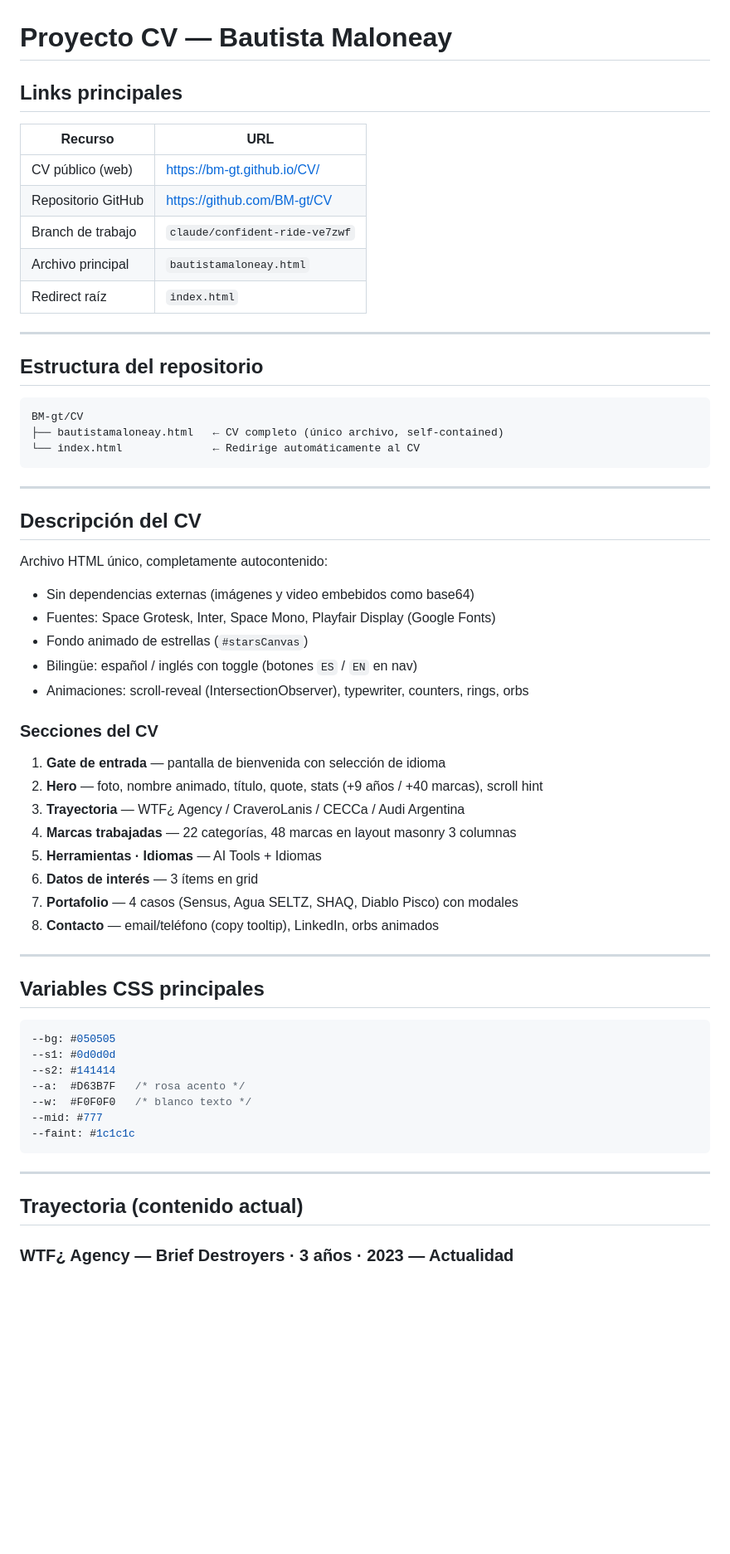
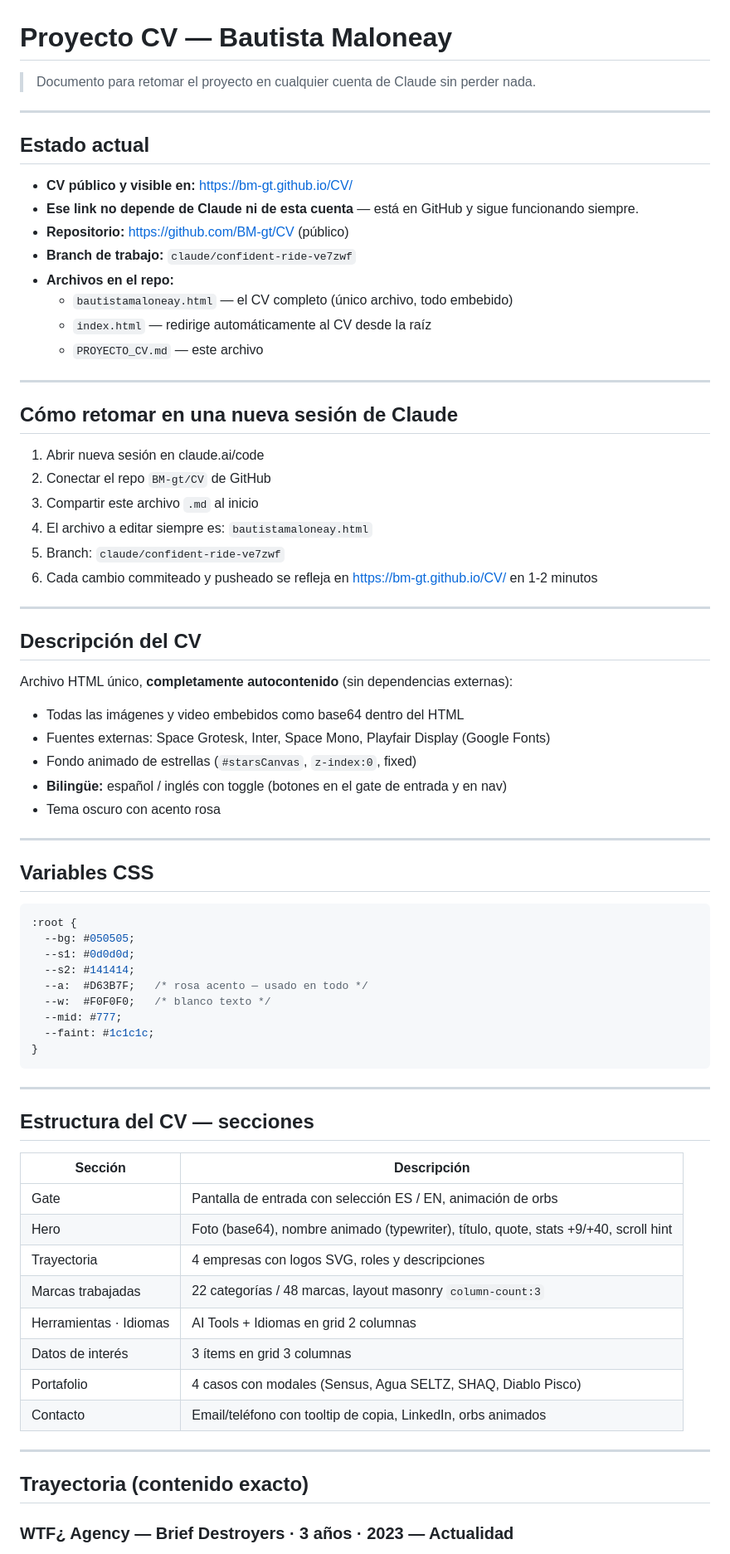
Before and after one commit to BM-gt/CV, a Markdown page: PROYECTO_CV.md, the part around one of its changes. Shown at 83% size. GitHub-like rendering; blank space fills up the shorter version.

````diff
--- a/PROYECTO_CV.md
+++ b/PROYECTO_CV.md
@@ -1,63 +1,75 @@
 # Proyecto CV — Bautista Maloneay
-
-## Links principales
-
-| Recurso | URL |
-|---|---|
-| CV público (web) | https://bm-gt.github.io/CV/ |
-| Repositorio GitHub | https://github.com/BM-gt/CV |
-| Branch de trabajo | `claude/confident-ride-ve7zwf` |
-| Archivo principal | `bautistamaloneay.html` |
-| Redirect raíz | `index.html` |
+> Documento para retomar el proyecto en cualquier cuenta de Claude sin perder nada.
 
 ---
 
-## Estructura del repositorio
+## Estado actual
 
-```
-BM-gt/CV
-├── bautistamaloneay.html   ← CV completo (único archivo, self-contained)
-└── index.html              ← Redirige automáticamente al CV
-```
+- **CV público y visible en:** https://bm-gt.github.io/CV/
+- **Ese link no depende de Claude ni de esta cuenta** — está en GitHub y sigue funcionando siempre.
+- **Repositorio:** https://github.com/BM-gt/CV (público)
+- **Branch de trabajo:** `claude/confident-ride-ve7zwf`
+- **Archivos en el repo:**
+  - `bautistamaloneay.html` — el CV completo (único archivo, todo embebido)
+  - `index.html` — redirige automáticamente al CV desde la raíz
+  - `PROYECTO_CV.md` — este archivo
+
+---
+
+## Cómo retomar en una nueva sesión de Claude
+
+1. Abrir nueva sesión en claude.ai/code
+2. Conectar el repo `BM-gt/CV` de GitHub
+3. Compartir este archivo `.md` al inicio
+4. El archivo a editar siempre es: `bautistamaloneay.html`
+5. Branch: `claude/confident-ride-ve7zwf`
+6. Cada cambio commiteado y pusheado se refleja en https://bm-gt.github.io/CV/ en 1-2 minutos
 
 ---
 
 ## Descripción del CV
 
-Archivo HTML único, completamente autocontenido:
-- Sin dependencias externas (imágenes y video embebidos como base64)
-- Fuentes: Space Grotesk, Inter, Space Mono, Playfair Display (Google Fonts)
-- Fondo animado de estrellas (`#starsCanvas`)
-- Bilingüe: español / inglés con toggle (botones `ES` / `EN` en nav)
-- Animaciones: scroll-reveal (IntersectionObserver), typewriter, counters, rings, orbs
-
-### Secciones del CV
-1. **Gate de entrada** — pantalla de bienvenida con selección de idioma
-2. **Hero** — foto, nombre animado, título, quote, stats (+9 años / +40 marcas), scroll hint
-3. **Trayectoria** — WTF¿ Agency / CraveroLanis / CECCa / Audi Argentina
-4. **Marcas trabajadas** — 22 categorías, 48 marcas en layout masonry 3 columnas
-5. **Herramientas · Idiomas** — AI Tools + Idiomas
-6. **Datos de interés** — 3 ítems en grid
-7. **Portafolio** — 4 casos (Sensus, Agua SELTZ, SHAQ, Diablo Pisco) con modales
-8. **Contacto** — email/teléfono (copy tooltip), LinkedIn, orbs animados
+Archivo HTML único, **completamente autocontenido** (sin dependencias externas):
+- Todas las imágenes y video embebidos como base64 dentro del HTML
+- Fuentes externas: Space Grotesk, Inter, Space Mono, Playfair Display (Google Fonts)
+- Fondo animado de estrellas (`#starsCanvas`, `z-index:0`, fixed)
+- **Bilingüe:** español / inglés con toggle (botones en el gate de entrada y en nav)
+- Tema oscuro con acento rosa
 
 ---
 
-## Variables CSS principales
+## Variables CSS
 
 ```css
---bg: #050505
---s1: #0d0d0d
---s2: #141414
---a:  #D63B7F   /* rosa acento */
---w:  #F0F0F0   /* blanco texto */
---mid: #777
---faint: #1c1c1c
+:root {
+  --bg: #050505;
+  --s1: #0d0d0d;
+  --s2: #141414;
+  --a:  #D63B7F;   /* rosa acento — usado en todo */
+  --w:  #F0F0F0;   /* blanco texto */
+  --mid: #777;
+  --faint: #1c1c1c;
+}
 ```
 
 ---
 
-## Trayectoria (contenido actual)
+## Estructura del CV — secciones
+
+| Sección | Descripción |
+|---|---|
+| Gate | Pantalla de entrada con selección ES / EN, animación de orbs |
+| Hero | Foto (base64), nombre animado (typewriter), título, quote, stats +9/+40, scroll hint |
+| Trayectoria | 4 empresas con logos SVG, roles y descripciones |
+| Marcas trabajadas | 22 categorías / 48 marcas, layout masonry `column-count:3` |
+| Herramientas · Idiomas | AI Tools + Idiomas en grid 2 columnas |
+| Datos de interés | 3 ítems en grid 3 columnas |
+| Portafolio | 4 casos con modales (Sensus, Agua SELTZ, SHAQ, Diablo Pisco) |
+| Contacto | Email/teléfono con tooltip de copia, LinkedIn, orbs animados |
+
+---
+
+## Trayectoria (contenido exacto)
 
 ### WTF¿ Agency — Brief Destroyers · 3 años · 2023 — Actualidad
 - **2025 — Actualmente** · Head of Social Media · Coordinador Digital
````
Also changed, not shown: other parts of PROYECTO_CV.md (+160 -64 lines).
